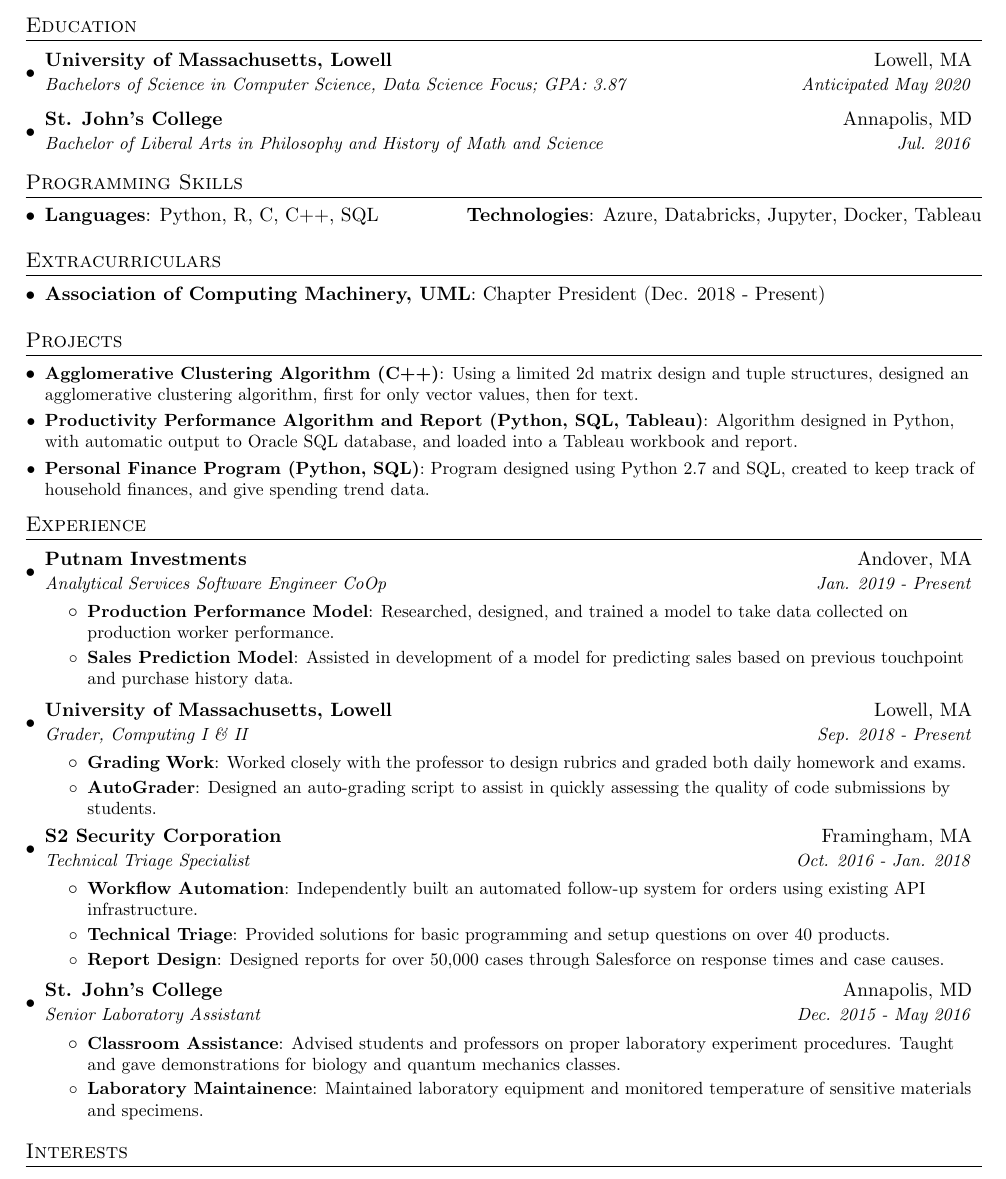
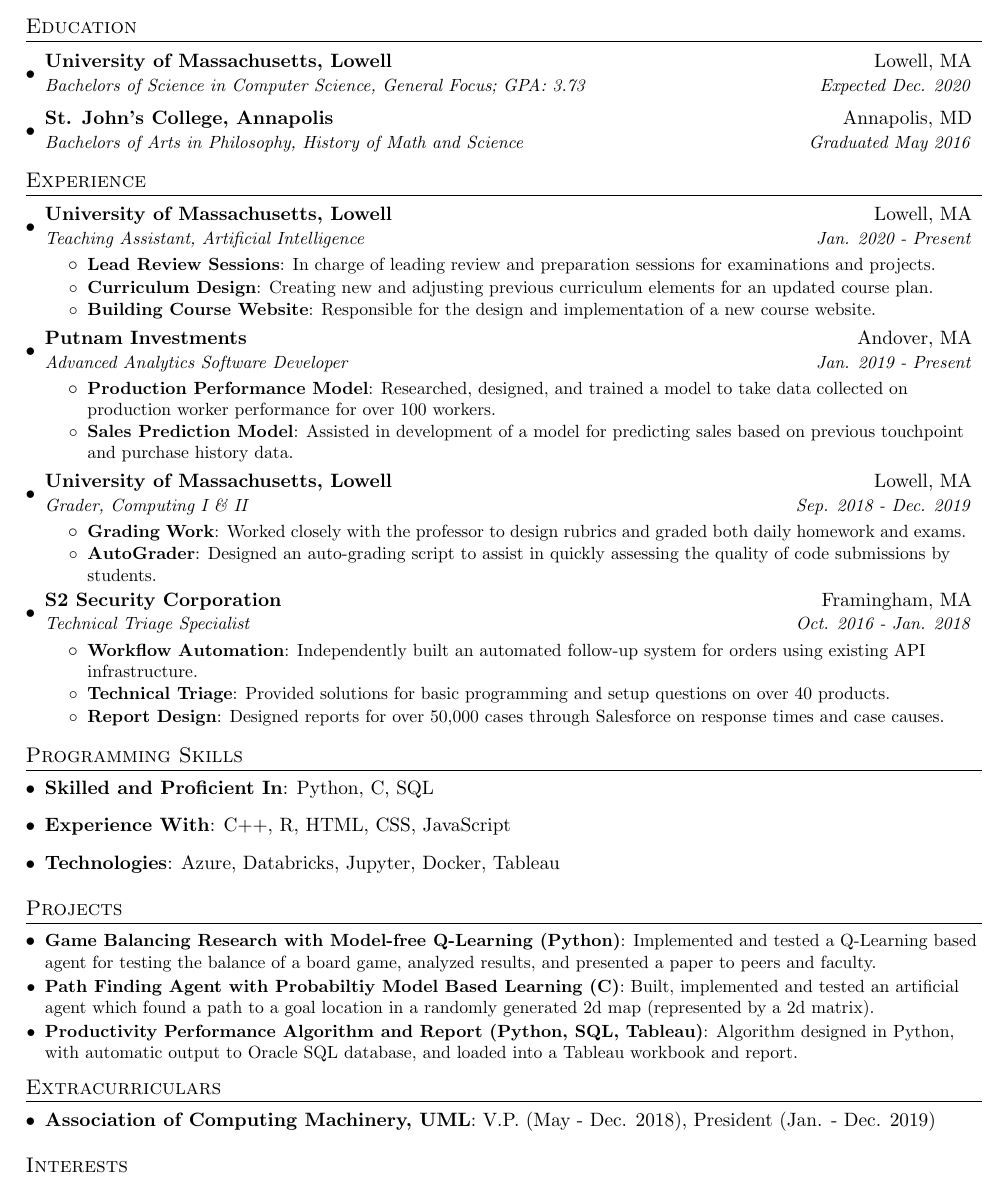
Before and after one commit to CourtneyCCaldwell/resume, a LaTeX CV (courtney_caldwell_resume.tex): part of the page, cut so that both start at the same text. Compiled offline with pdfLaTeX.

Commit message:
Updated in Feb 2020

```diff
--- a/courtney_caldwell_resume.tex
+++ b/courtney_caldwell_resume.tex
@@ -83,59 +83,40 @@
   \resumeSubHeadingListStart
     \resumeSubheading
       {University of Massachusetts, Lowell}{Lowell, MA}
-      {Bachelors of Science in Computer Science, Data Science Focus;  GPA: 3.87}{Anticipated May 2020}
-    \resumeSubheading
-      {St. John's College}{Annapolis, MD}
-      {Bachelor of Liberal Arts in Philosophy and History of Math and Science}{Jul. 2016}
+      {Bachelors of Science in Computer Science, General Focus;  GPA: 3.73}{Expected Dec. 2020}
+   \resumeSubheading
+   	{St. John's College, Annapolis}{Annapolis, MD}
+	{Bachelors of Arts in Philosophy, History of Math and Science}{Graduated May 2016}
   \resumeSubHeadingListEnd
 
-%--------PROGRAMMING SKILLS------------
-\section{Programming Skills}
-  \resumeSubHeadingListStart
-    \item{
-      \textbf{Languages}{: Python, R, C, C++, SQL}
-      \hfill
-      \textbf{Technologies}{: Azure, Databricks, Jupyter, Docker, Tableau}
-    }
-  \resumeSubHeadingListEnd
-
-  %--------EXTRACURRICULARS------------
-\section{Extracurriculars}
-  \resumeSubHeadingListStart
-    \item{
-      \textbf{Association of Computing Machinery, UML}{: Chapter President (Dec. 2018 - Present)}
-    }
-  \resumeSubHeadingListEnd
-
-  %-----------PROJECTS-----------------
-\section{Projects}
-  \resumeSubHeadingListStart
-    \resumeSubItem{Agglomerative Clustering Algorithm (C++)}
-      {Using a limited 2d matrix design and tuple structures, designed an agglomerative clustering algorithm, first for only vector values, then for text.}
-    \resumeSubItem{Productivity Performance Algorithm and Report (Python, SQL, Tableau)}
-      {Algorithm designed in Python, with automatic output to Oracle SQL database, and loaded into a Tableau workbook and report.}
-    \resumeSubItem{Personal Finance Program (Python, SQL)}
-      {Program designed using Python 2.7 and SQL, created to keep track of household finances, and give spending trend data.}
-  \resumeSubHeadingListEnd
-
-
-%-----------EXPERIENCE-----------------
+  %-----------EXPERIENCE-----------------
 \section{Experience}
   \resumeSubHeadingListStart
+      \resumeSubheading
+      {University of Massachusetts, Lowell}{Lowell, MA}
+      {Teaching Assistant, Artificial Intelligence}{Jan. 2020 - Present}
+      \resumeItemListStart
+        \resumeItem{Lead Review Sessions}
+          {In charge of leading review and preparation sessions for examinations and projects.}
+        \resumeItem{Curriculum Design}
+        {Creating new and adjusting previous curriculum elements for an updated course plan.}
+        \resumeItem{Building Course Website}
+        {Responsible for the design and implementation of a new course website.}
+      \resumeItemListEnd
 
     \resumeSubheading
       {Putnam Investments}{Andover, MA}
-      {Analytical Services Software Engineer CoOp}{Jan. 2019 - Present}
+      {Advanced Analytics Software Developer}{Jan. 2019 - Present}
       \resumeItemListStart
         \resumeItem{Production Performance Model}
-          {Researched, designed, and trained a model to take data collected on production worker performance. }
+          {Researched, designed, and trained a model to take data collected on production worker performance for over 100 workers. }
         \resumeItem{Sales Prediction Model}
           {Assisted in development of a model for predicting sales based on previous touchpoint and purchase history data.}
       \resumeItemListEnd
 
     \resumeSubheading
       {University of Massachusetts, Lowell}{Lowell, MA}
-      {Grader, Computing I \& II}{Sep. 2018 - Present}
+      {Grader, Computing I \& II}{Sep. 2018 - Dec. 2019}
       \resumeItemListStart
         \resumeItem{Grading Work}
           {Worked closely with the professor to design rubrics and graded both daily homework and exams.}
@@ -155,16 +136,52 @@
         	 {Designed reports for over 50,000 cases through Salesforce on response times and case causes.}
       \resumeItemListEnd
 
-    \resumeSubheading
-      {St. John's College}{Annapolis, MD}
-      {Senior Laboratory Assistant}{Dec. 2015 - May 2016}
-      \resumeItemListStart
-        \resumeItem{Classroom Assistance}
-          {Advised students and professors on proper laboratory experiment procedures. Taught and gave demonstrations for biology and quantum mechanics classes.}
-        \resumeItem{Laboratory Maintainence}
-          {Maintained laboratory equipment and monitored temperature of sensitive materials and specimens.}
-      \resumeItemListEnd
+%    \resumeSubheading
+ %     {St. John's College}{Annapolis, MD}
+  %    {Senior Laboratory Assistant}{Dec. 2015 - May 2016}
+   %   \resumeItemListStart
+     %   \resumeItem{Classroom Assistance}
+       %   {Advised students and professors on proper laboratory experiment procedures. Taught and gave demonstrations for biology and quantum mechanics classes.}
+       % \resumeItem{Laboratory Maintainence}
+        %  {Maintained laboratory equipment and monitored temperature of sensitive materials and specimens.}
+     % \resumeItemListEnd
 
+  \resumeSubHeadingListEnd
+
+%--------PROGRAMMING SKILLS------------
+\section{Programming Skills}
+  \resumeSubHeadingListStart
+    \item{
+      \textbf{Skilled and Proficient In}{: Python, C, SQL}}
+    \item{
+    \textbf{Experience With}{: C++, R, HTML, CSS, JavaScript}
+    }
+    \item{
+      \textbf{Technologies}{: Azure, Databricks, Jupyter, Docker, Tableau}
+    }
+  \resumeSubHeadingListEnd
+
+
+  %-----------PROJECTS-----------------
+\section{Projects}
+  \resumeSubHeadingListStart
+  \resumeSubItem{Game Balancing Research with Model-free Q-Learning (Python)}
+  {Implemented and tested a Q-Learning based agent for testing the balance of a board game, analyzed results, and presented a paper to peers and faculty.}
+    \resumeSubItem{Path Finding Agent with Probabiltiy Model Based Learning (C)}
+      {Built, implemented and tested an artificial agent which found a path to a goal location in a randomly generated 2d map (represented by a 2d matrix).}
+    \resumeSubItem{Productivity Performance Algorithm and Report (Python, SQL, Tableau)}
+      {Algorithm designed in Python, with automatic output to Oracle SQL database, and loaded into a Tableau workbook and report.}
+%    \resumeSubItem{Personal Finance Program (Python, SQL)}
+%      {Program designed using Python 2.7 and SQL, created to keep track of household finances, and give spending trend data.}
+  \resumeSubHeadingListEnd
+
+
+  %--------EXTRACURRICULARS------------
+\section{Extracurriculars}
+  \resumeSubHeadingListStart
+    \item{
+      \textbf{Association of Computing Machinery, UML}{: V.P. (May - Dec. 2018), President (Jan. - Dec. 2019)}
+      }
   \resumeSubHeadingListEnd
 
   %-----------INTERESTS-----------------
@@ -176,7 +193,6 @@
   \resumeSubHeadingListEnd
 
 
-%
 
 
 
```
Also changed, not shown: courtney_caldwell_resume.pdf, courtney_caldwell_resume.tex (2 more changed lines), 4 other files.
